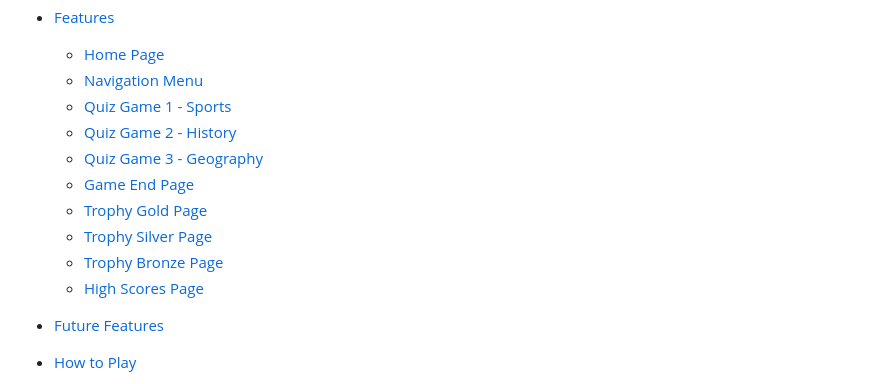
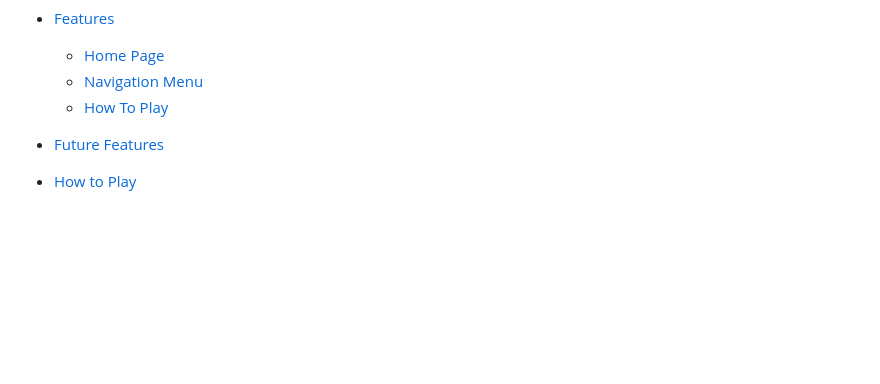
Before and after one commit to Shaga-Matula/Mastermind_PG, a Markdown page: README.md, the part around the change printed below. Rendered like a GitHub page; blank space fills up the shorter version.

```diff
--- a/README.md
+++ b/README.md
@@ -29,14 +29,7 @@ The Computer player secretly puts four colored pegs in the spaces behind a scree
 * [Features](#features)
     * [Home Page](#home-page)
     * [Navigation Menu](#navigation-menu)
-    * [Quiz Game 1 - Sports](#quiz-game-1---sports)
-    * [Quiz Game 2 - History](#quiz-game-2---history)
-    * [Quiz Game 3 - Geography](#quiz-game-3---geography)
-    * [Game End Page](#game-end-page)
-    * [Trophy Gold Page](#trophy-gold-page)
-    * [Trophy Silver Page](#trophy-silver-page)
-    * [Trophy Bronze Page](#trophy-bronze-page)
-    * [High Scores Page](#high-scores-page)
+    * [How To Play](#how-to-play)
 * [Future Features](#future-features)
 * [How to Play](#how-to-play)
 * [Technologies Used](#technologies-used)
```
Also changed, not shown: other parts of README.md (+69 -0 lines), assets/images/frow.png (added), assets/images/iphone 5.png (deleted), assets/images/noten.png (added), assets/images/red-peg.png (deleted), assets/images/toomuch.png (added).
